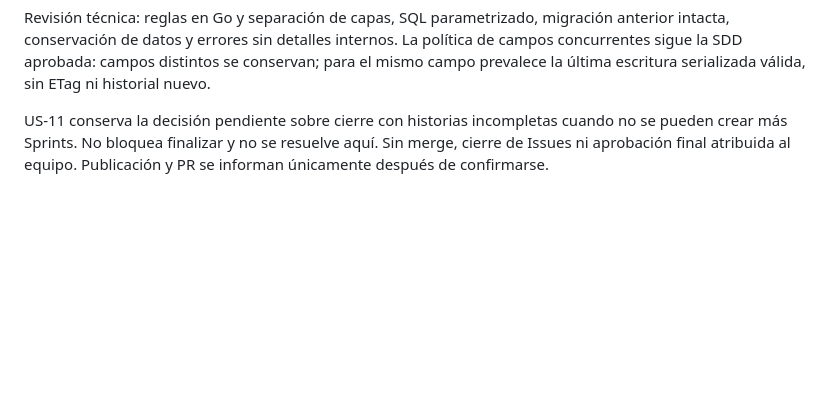
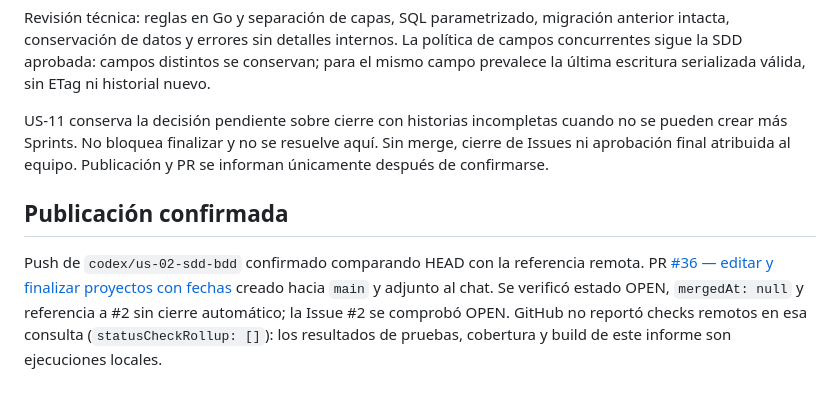
Before and after one commit to Aguscampos04/Carva, a Markdown page: docs/evidencia-ia-us-02.md, the part around the change. GitHub-like rendering; blank space fills up the shorter version.

Commit message:
docs: vincular publicación confirmada de US-02 al PR #36

```diff
--- a/docs/evidencia-ia-us-02.md
+++ b/docs/evidencia-ia-us-02.md
@@ -92,3 +92,12 @@ AC-01 a AC-15: comportamientos automatizados según matriz, sin evidencia de rev
 Revisión técnica: reglas en Go y separación de capas, SQL parametrizado, migración anterior intacta, conservación de datos y errores sin detalles internos. La política de campos concurrentes sigue la SDD aprobada: campos distintos se conservan; para el mismo campo prevalece la última escritura serializada válida, sin ETag ni historial nuevo.
 
 US-11 conserva la decisión pendiente sobre cierre con historias incompletas cuando no se pueden crear más Sprints. No bloquea finalizar y no se resuelve aquí. Sin merge, cierre de Issues ni aprobación final atribuida al equipo. Publicación y PR se informan únicamente después de confirmarse.
+
+## Publicación confirmada
+
+Push de `codex/us-02-sdd-bdd` confirmado comparando HEAD con la referencia remota.
+PR [#36 — editar y finalizar proyectos con fechas](https://github.com/Aguscampos04/Carva/pull/36)
+creado hacia `main` y adjunto al chat. Se verificó estado OPEN, `mergedAt: null`
+y referencia a #2 sin cierre automático; la Issue #2 se comprobó OPEN.
+GitHub no reportó checks remotos en esa consulta (`statusCheckRollup: []`): los
+resultados de pruebas, cobertura y build de este informe son ejecuciones locales.
```
